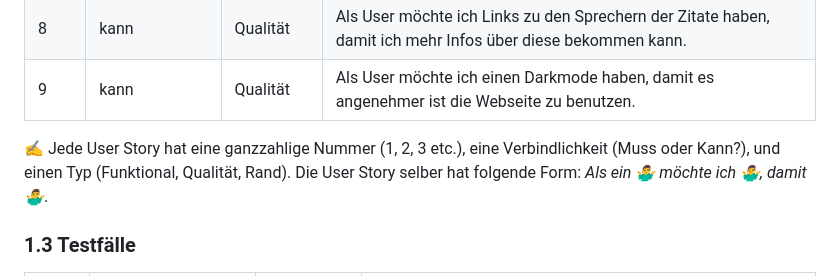
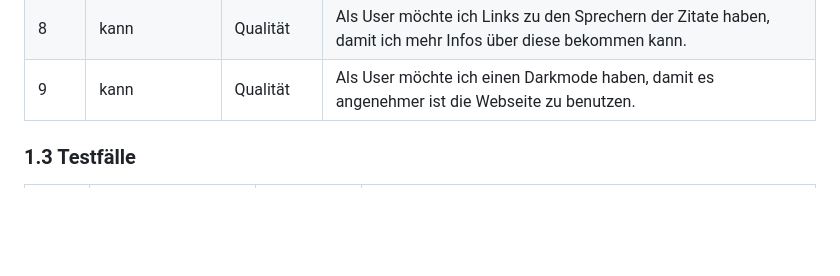
Before and after one commit to Blentin05/LA_1600, a Markdown page: Projektdokumentation.md, the part around the change. GitHub-like rendering; blank space fills up the shorter version.

```diff
--- a/Projektdokumentation.md
+++ b/Projektdokumentation.md
@@ -30,7 +30,7 @@
 | 8   |kann|Qualität|Als User möchte ich Links zu den Sprechern der Zitate haben, damit ich mehr Infos über diese bekommen kann.|
 | 9   |kann|Qualität|Als User möchte ich einen Darkmode haben, damit es angenehmer ist die Webseite zu benutzen.|
 
-✍️ Jede User Story hat eine ganzzahlige Nummer (1, 2, 3 etc.), eine Verbindlichkeit (Muss oder Kann?), und einen Typ (Funktional, Qualität, Rand). Die User Story selber hat folgende Form: *Als ein 🤷‍♂️ möchte ich 🤷‍♂️, damit 🤷‍♂️*.
+
 
 ### 1.3 Testfälle
 
```
